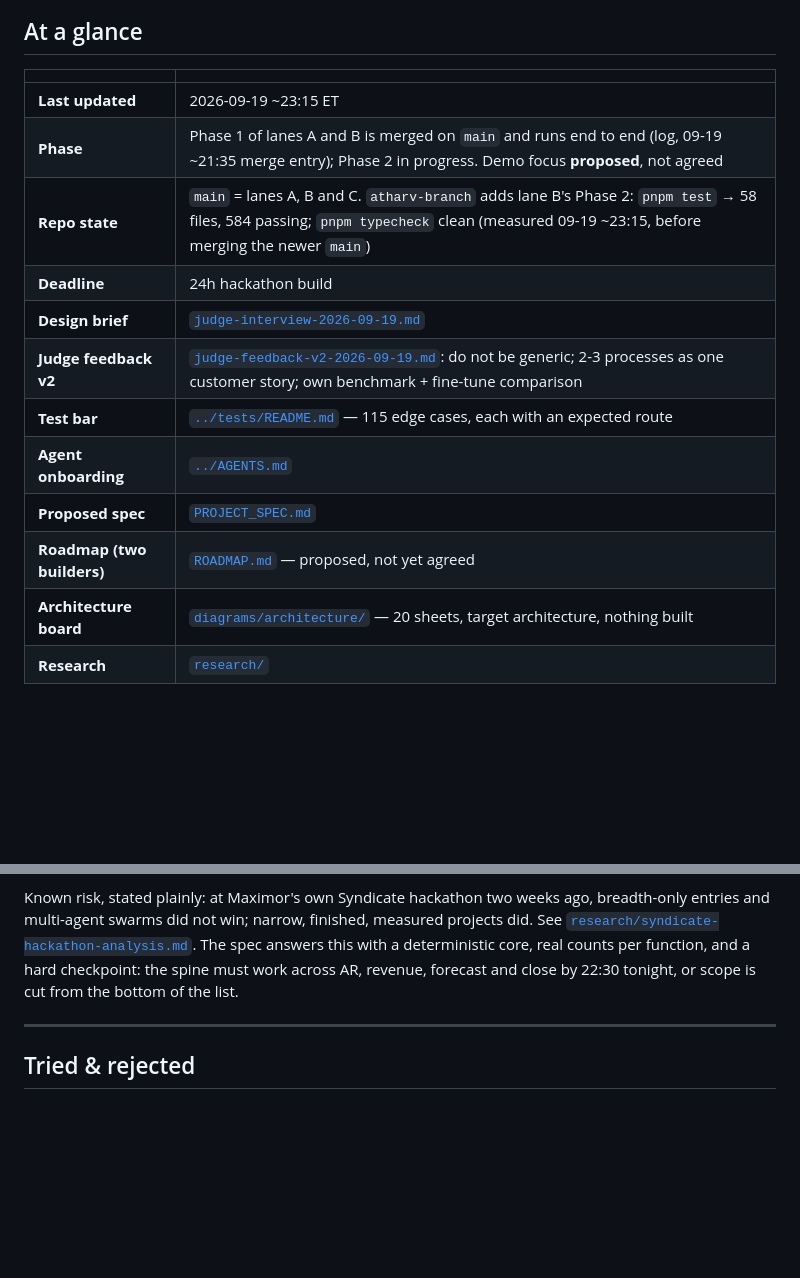
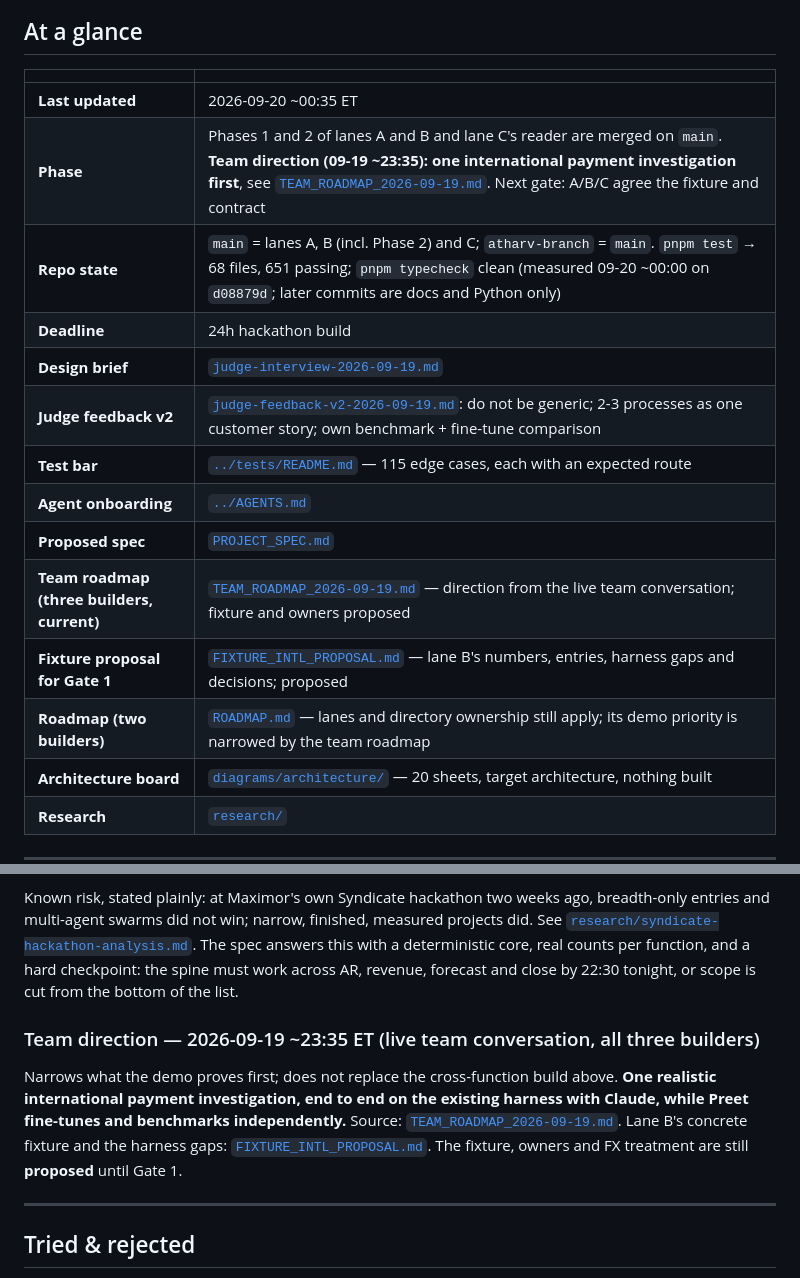
Before and after one commit to AthM23/money-maxing, a Markdown page: context/PROJECT_STATUS.md, 2 parts joined by grey strips. Rendered like a GitHub page; blank space fills up the shorter version.

```diff
--- a/context/PROJECT_STATUS.md
+++ b/context/PROJECT_STATUS.md
@@ -9,16 +9,18 @@ notable. See [`README.md`](./README.md) for the rules.
 
 | | |
 |---|---|
-| **Last updated** | 2026-09-19 ~23:15 ET |
-| **Phase** | Phase 1 of lanes A and B is merged on `main` and runs end to end (log, 09-19 ~21:35 merge entry); Phase 2 in progress. Demo focus **proposed**, not agreed |
-| **Repo state** | `main` = lanes A, B and C. `atharv-branch` adds lane B's Phase 2: `pnpm test` → 58 files, 584 passing; `pnpm typecheck` clean (measured 09-19 ~23:15, before merging the newer `main`) |
+| **Last updated** | 2026-09-20 ~00:35 ET |
+| **Phase** | Phases 1 and 2 of lanes A and B and lane C's reader are merged on `main`. **Team direction (09-19 ~23:35): one international payment investigation first**, see [`TEAM_ROADMAP_2026-09-19.md`](./TEAM_ROADMAP_2026-09-19.md). Next gate: A/B/C agree the fixture and contract |
+| **Repo state** | `main` = lanes A, B (incl. Phase 2) and C; `atharv-branch` = `main`. `pnpm test` → 68 files, 651 passing; `pnpm typecheck` clean (measured 09-20 ~00:00 on `d08879d`; later commits are docs and Python only) |
 | **Deadline** | 24h hackathon build |
 | **Design brief** | [`judge-interview-2026-09-19.md`](./judge-interview-2026-09-19.md) |
 | **Judge feedback v2** | [`judge-feedback-v2-2026-09-19.md`](./judge-feedback-v2-2026-09-19.md): do not be generic; 2-3 processes as one customer story; own benchmark + fine-tune comparison |
 | **Test bar** | [`../tests/README.md`](../tests/README.md) — 115 edge cases, each with an expected route |
 | **Agent onboarding** | [`../AGENTS.md`](../AGENTS.md) |
 | **Proposed spec** | [`PROJECT_SPEC.md`](./PROJECT_SPEC.md) |
-| **Roadmap (two builders)** | [`ROADMAP.md`](./ROADMAP.md) — proposed, not yet agreed |
+| **Team roadmap (three builders, current)** | [`TEAM_ROADMAP_2026-09-19.md`](./TEAM_ROADMAP_2026-09-19.md) — direction from the live team conversation; fixture and owners proposed |
+| **Fixture proposal for Gate 1** | [`FIXTURE_INTL_PROPOSAL.md`](./FIXTURE_INTL_PROPOSAL.md) — lane B's numbers, entries, harness gaps and decisions; proposed |
+| **Roadmap (two builders)** | [`ROADMAP.md`](./ROADMAP.md) — lanes and directory ownership still apply; its demo priority is narrowed by the team roadmap |
 | **Architecture board** | [`diagrams/architecture/`](./diagrams/architecture/README.md) — 20 sheets, target architecture, nothing built |
 | **Research** | [`research/`](./research/README.md) |
 
@@ -62,6 +64,14 @@ Why (B): the track doc lists "ambition and creativity" first, calls several agen
 How breadth stays buildable: the judgment layer is built once (investigate → propose an entry → a deterministic kernel re-checks its workpaper → post or escalate → learn; plus replay of human-closed Q2 and compiling repeated judgment into approved policies). Each function is a thin pack on top. The demo spine is one event (a short-paid invoice explained by a CEO email) rippling through five functions. Build order and cut order are in the spec.
 
 Known risk, stated plainly: at Maximor's own Syndicate hackathon two weeks ago, breadth-only entries and multi-agent swarms did not win; narrow, finished, measured projects did. See [`research/syndicate-hackathon-analysis.md`](./research/syndicate-hackathon-analysis.md). The spec answers this with a deterministic core, real counts per function, and a hard checkpoint: the spine must work across AR, revenue, forecast and close by 22:30 tonight, or scope is cut from the bottom of the list.
+
+### Team direction — 2026-09-19 ~23:35 ET (live team conversation, all three builders)
+
+Narrows what the demo proves first; does not replace the cross-function build above. **One realistic international
+payment investigation, end to end on the existing harness with Claude, while Preet fine-tunes and benchmarks
+independently.** Source: [`TEAM_ROADMAP_2026-09-19.md`](./TEAM_ROADMAP_2026-09-19.md). Lane B's concrete fixture and the
+harness gaps: [`FIXTURE_INTL_PROPOSAL.md`](./FIXTURE_INTL_PROPOSAL.md). The fixture, owners and FX treatment are still
+**proposed** until Gate 1.
 
 ---
 
```
Also changed, not shown: other parts of context/PROJECT_STATUS.md (+46 -0 lines), context/FIXTURE_INTL_PROPOSAL.md (added, +110 -0 lines).
